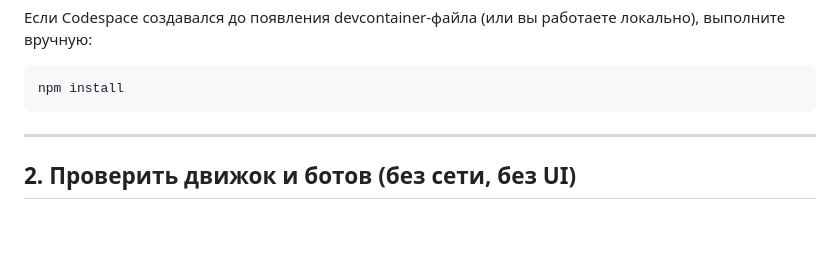
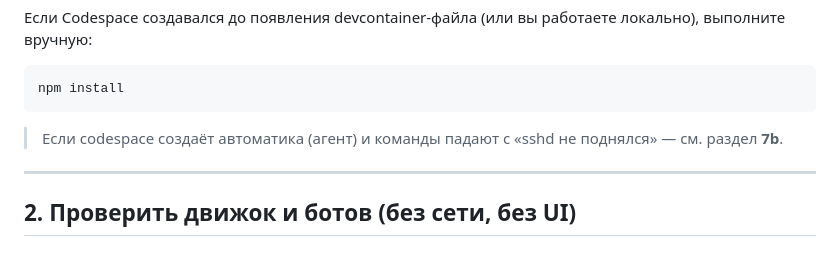
Before and after one commit to mlaa4ml/durakProekt, a Markdown page: CODESPACES.md, the part around the change. Rendered like a GitHub page; blank space fills up the shorter version.

Commit message:
CODESPACES.md: patch

````diff
--- a/CODESPACES.md
+++ b/CODESPACES.md
@@ -47,6 +47,9 @@ npm -v
 ```bash
 npm install
 ```
+
+> Если codespace создаёт автоматика (агент) и команды падают с
+> «sshd не поднялся» — см. раздел **7b**.
 
 ---
 
````
